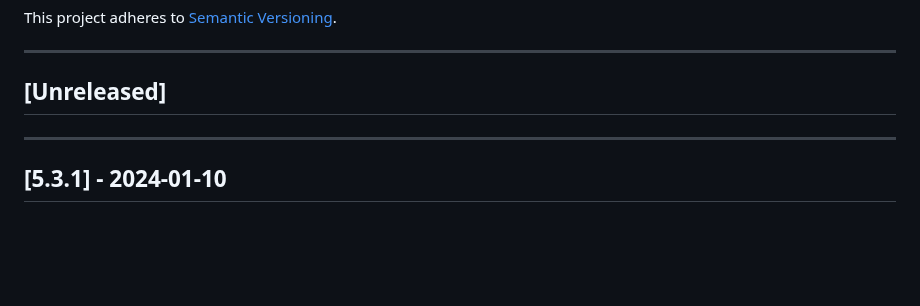
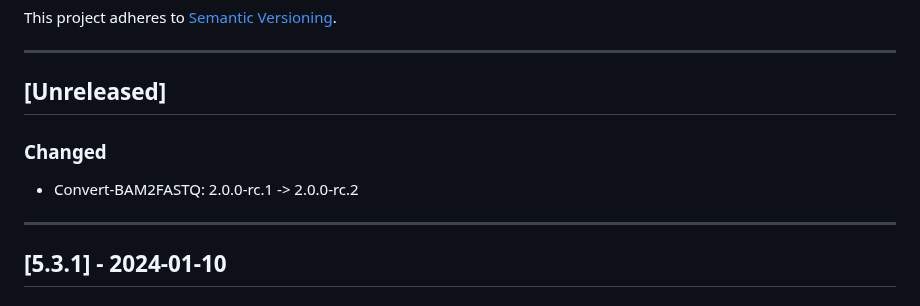
Before and after one commit to uclahs-cds/metapipeline-DNA, a Markdown page: CHANGELOG.md, the part around the change. GitHub-like rendering; blank space fills up the shorter version.

Commit message:
Update changelog

```diff
--- a/CHANGELOG.md
+++ b/CHANGELOG.md
@@ -8,6 +8,8 @@ This project adheres to [Semantic Versioning](https://semver.org/spec/v2.0.0.htm
 ---
 
 ## [Unreleased]
+### Changed
++ Convert-BAM2FASTQ: 2.0.0-rc.1 -> 2.0.0-rc.2
 
 ---
 
```
